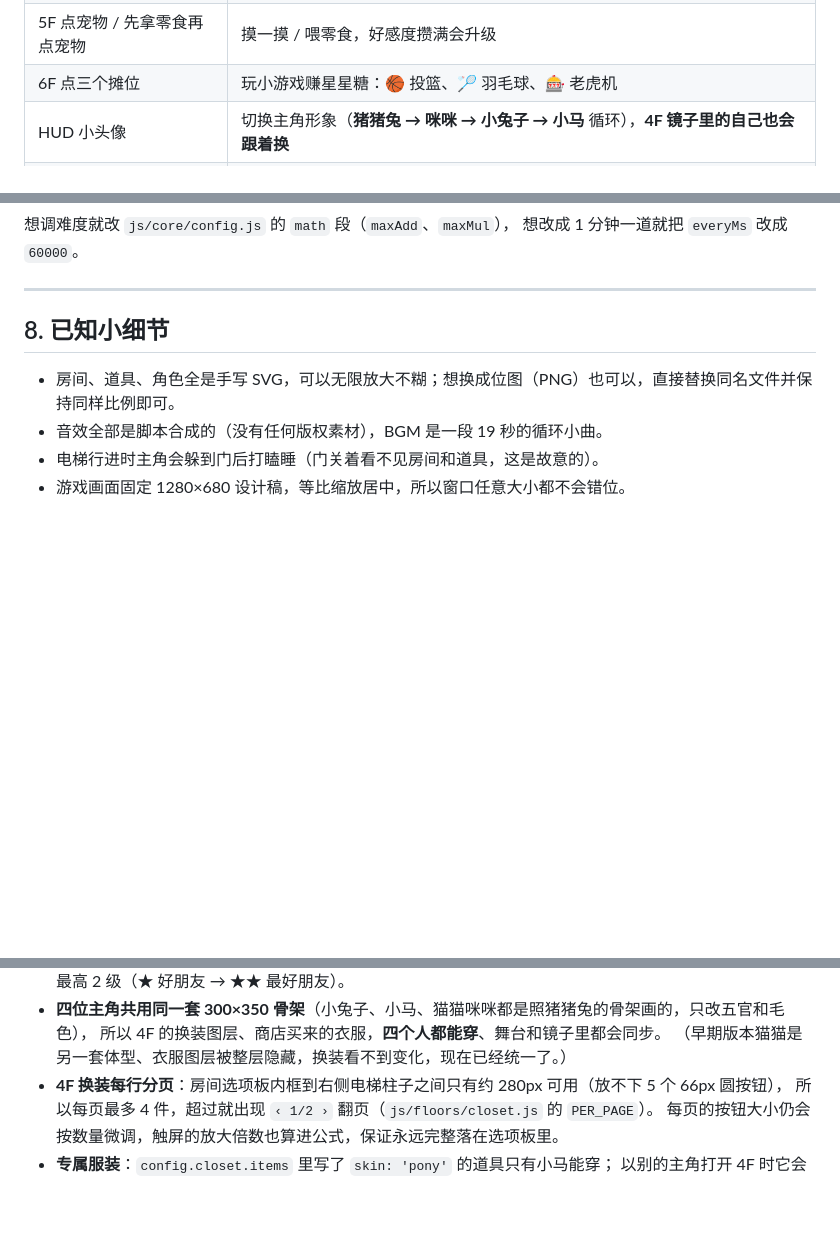
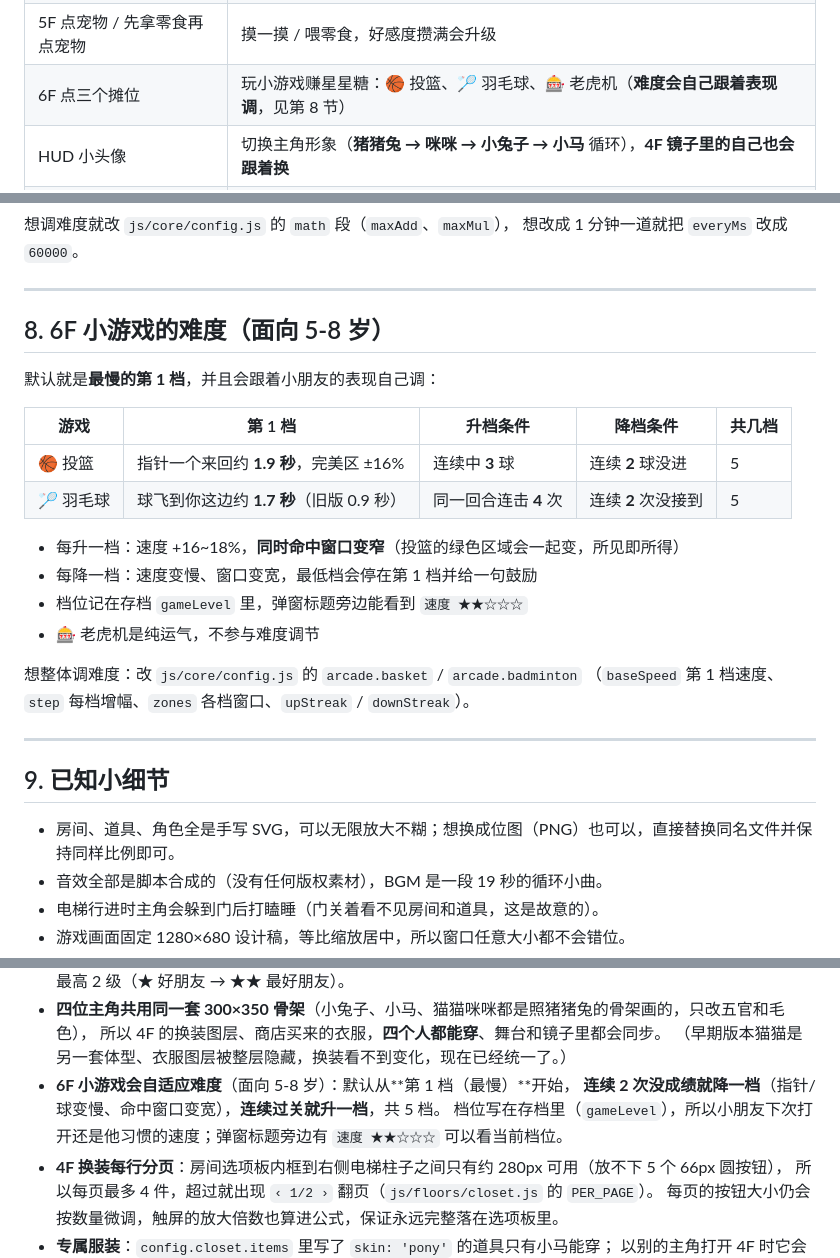
Before and after one commit to Hydrogx/elevatorgame, a Markdown page: README.md, 3 parts joined by grey strips. Rendered like a GitHub page; blank space fills up the shorter version.

```diff
--- a/README.md
+++ b/README.md
@@ -43,7 +43,7 @@ HUD 上的小头像可以随时换成另一位角色 **猫猫咪咪**。两个
 | 4F 每行的 `‹ 1/2 ›` | 一行超过 4 件就翻页（每页 4 件，保证都完整显示不被柱子挡） |
 | 4F `🐾 宠物装扮` | 给团子 / 豆豆 / 雪球挑饰品，买过的才能戴；装扮好去 5F 就能看到 |
 | 5F 点宠物 / 先拿零食再点宠物 | 摸一摸 / 喂零食，好感度攒满会升级 |
-| 6F 点三个摊位 | 玩小游戏赚星星糖：🏀 投篮、🏸 羽毛球、🎰 老虎机 |
+| 6F 点三个摊位 | 玩小游戏赚星星糖：🏀 投篮、🏸 羽毛球、🎰 老虎机（**难度会自己跟着表现调**，见第 8 节） |
 | HUD 小头像 | 切换主角形象（**猪猪兔 → 咪咪 → 小兔子 → 小马** 循环），**4F 镜子里的自己也会跟着换** |
 | HUD 🧮（音量旁边） | **计算练习**：开启后每 3 分钟弹一道小学二年级数学题，必须在 10 秒内用屏幕数字键答对才能继续玩 |
 | HUD 🔊 | 音效开关 |
@@ -262,7 +262,26 @@ HUD 上音量键右边那个 🧮 按钮就是开关（状态存在存档里，
 
 ---
 
-## 8. 已知小细节
+## 8. 6F 小游戏的难度（面向 5-8 岁）
+
+默认就是**最慢的第 1 档**，并且会跟着小朋友的表现自己调：
+
+| 游戏 | 第 1 档 | 升档条件 | 降档条件 | 共几档 |
+| --- | --- | --- | --- | --- |
+| 🏀 投篮 | 指针一个来回约 **1.9 秒**，完美区 ±16% | 连续中 **3** 球 | 连续 **2** 球没进 | 5 |
+| 🏸 羽毛球 | 球飞到你这边约 **1.7 秒**（旧版 0.9 秒） | 同一回合连击 **4** 次 | 连续 **2** 次没接到 | 5 |
+
+- 每升一档：速度 +16~18%，**同时命中窗口变窄**（投篮的绿色区域会一起变，所见即所得）
+- 每降一档：速度变慢、窗口变宽，最低档会停在第 1 档并给一句鼓励
+- 档位记在存档 `gameLevel` 里，弹窗标题旁边能看到 `速度 ★★☆☆☆`
+- 🎰 老虎机是纯运气，不参与难度调节
+
+想整体调难度：改 `js/core/config.js` 的 `arcade.basket` / `arcade.badminton`
+（`baseSpeed` 第 1 档速度、`step` 每档增幅、`zones` 各档窗口、`upStreak` / `downStreak`）。
+
+---
+
+## 9. 已知小细节
 
 - 房间、道具、角色全是手写 SVG，可以无限放大不糊；想换成位图（PNG）也可以，直接替换同名文件并保持同样比例即可。
 - 音效全部是脚本合成的（没有任何版权素材），BGM 是一段 19 秒的循环小曲。
@@ -276,6 +295,9 @@ HUD 上音量键右边那个 🧮 按钮就是开关（状态存在存档里，
 - **四位主角共用同一套 300×350 骨架**（小兔子、小马、猫猫咪咪都是照猪猪兔的骨架画的，只改五官和毛色），
   所以 4F 的换装图层、商店买来的衣服，**四个人都能穿**、舞台和镜子里都会同步。
   （早期版本猫猫是另一套体型、衣服图层被整层隐藏，换装看不到变化，现在已经统一了。）
+- **6F 小游戏会自适应难度**（面向 5-8 岁）：默认从**第 1 档（最慢）**开始，
+  **连续 2 次没成绩就降一档**（指针/球变慢、命中窗口变宽），**连续过关就升一档**，共 5 档。
+  档位写在存档里（`gameLevel`），所以小朋友下次打开还是他习惯的速度；弹窗标题旁边有 `速度 ★★☆☆☆` 可以看当前档位。
 - **4F 换装每行分页**：房间选项板内框到右侧电梯柱子之间只有约 280px 可用（放不下 5 个 66px 圆按钮），
   所以每页最多 4 件，超过就出现 `‹ 1/2 ›` 翻页（`js/floors/closet.js` 的 `PER_PAGE`）。
   每页的按钮大小仍会按数量微调，触屏的放大倍数也算进公式，保证永远完整落在选项板里。
```
Also changed, not shown: other parts of README.md (+3 -3 lines), docs/screenshot-arcade-6f.png, docs/screenshot-arcade-basket.png, 6 other files.
